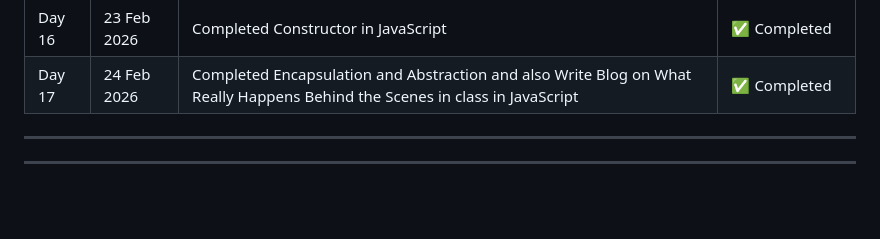
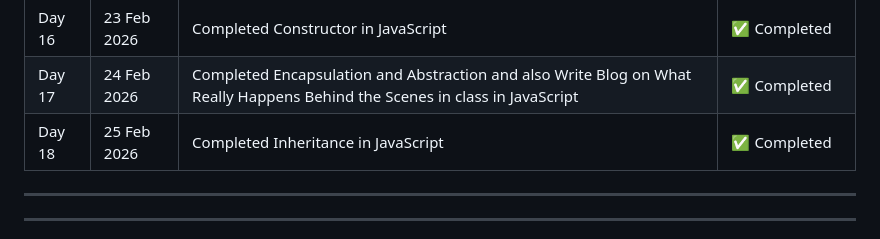
Before and after one commit to Yuvrajkumar00/Javascript-Learning, a Markdown page: Readme.md, the part around the change. GitHub-like rendering; blank space fills up the shorter version.

Commit message:
Updated README with Day 18 progress

```diff
--- a/Readme.md
+++ b/Readme.md
@@ -62,6 +62,7 @@ I started learning JavaScript to improve my web development skills and to build
 | Day 15 | 22 Feb 2026 | Studied Classes & Objects + Blog on "Why JS Needs class" | ✅ Completed |
 | Day 16 | 23 Feb 2026 | Completed Constructor in JavaScript | ✅ Completed |
 | Day 17 | 24 Feb 2026 | Completed Encapsulation and Abstraction and also Write Blog on What Really Happens Behind the Scenes in class in JavaScript | ✅ Completed |
+| Day 18 | 25 Feb 2026 | Completed Inheritance in JavaScript | ✅ Completed |
 
 ---
 
```
